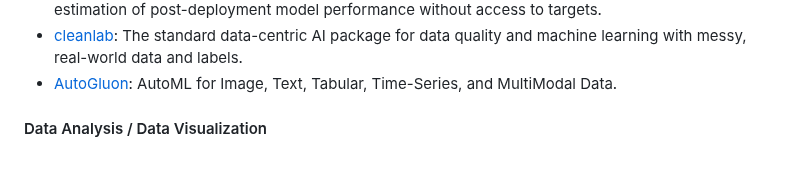
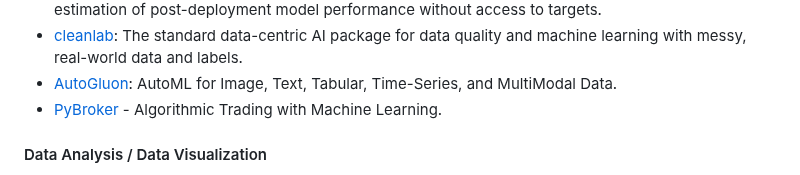
Before and after one commit to josephmisiti/awesome-machine-learning, a Markdown page: README.md, the part around the change. Rendered like a GitHub page.

Commit message:
Add PyBroker

```diff
--- a/README.md
+++ b/README.md
@@ -1243,6 +1243,7 @@ be
 * [NannyML](https://bit.ly/nannyml-github-machinelearning): Python library capable of fully capturing the impact of data drift on performance. Allows estimation of post-deployment model performance without access to targets.
 * [cleanlab](https://github.com/cleanlab/cleanlab): The standard data-centric AI package for data quality and machine learning with messy, real-world data and labels.
 * [AutoGluon](https://github.com/awslabs/autogluon): AutoML for Image, Text, Tabular, Time-Series, and MultiModal Data.
+* [PyBroker](https://github.com/edtechre/pybroker) - Algorithmic Trading with Machine Learning.
 
 
 <a name="python-data-analysis--data-visualization"></a>
```
